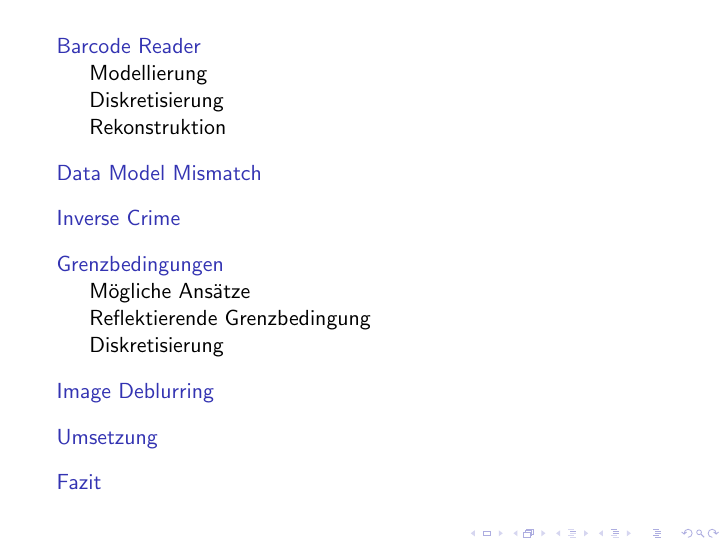
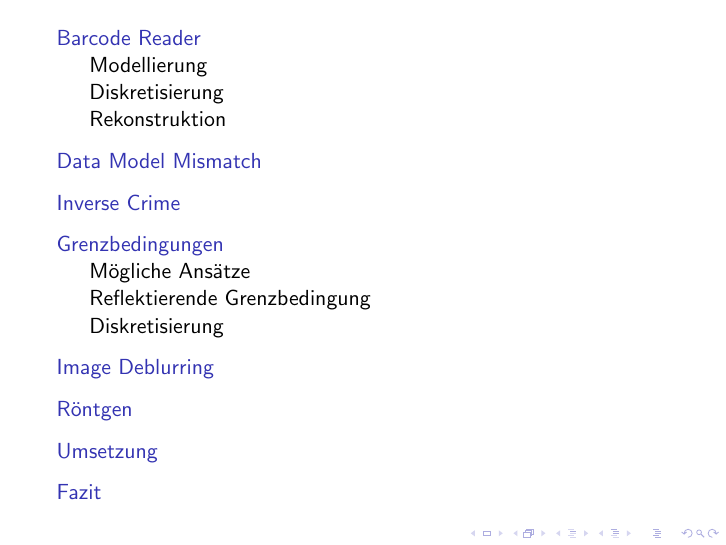
Before and after one commit to sils/learning, LaTeX slides (pros_math/pres.tex): page 2 of 63. Compiled offline with pdfLaTeX.

Commit message:
add section for x ray

```diff
--- a/pros_math/pres.tex
+++ b/pros_math/pres.tex
@@ -398,6 +398,7 @@ Aber Block-Toeplitz!
 \end{frame}
 
 
+\section{Röntgen}
 \begin{frame}{X-Ray Depth Profiling (1)}
 \includegraphics[scale=0.35]{blue_room}
 \includegraphics[scale=0.15]{hidden_painting}
```
